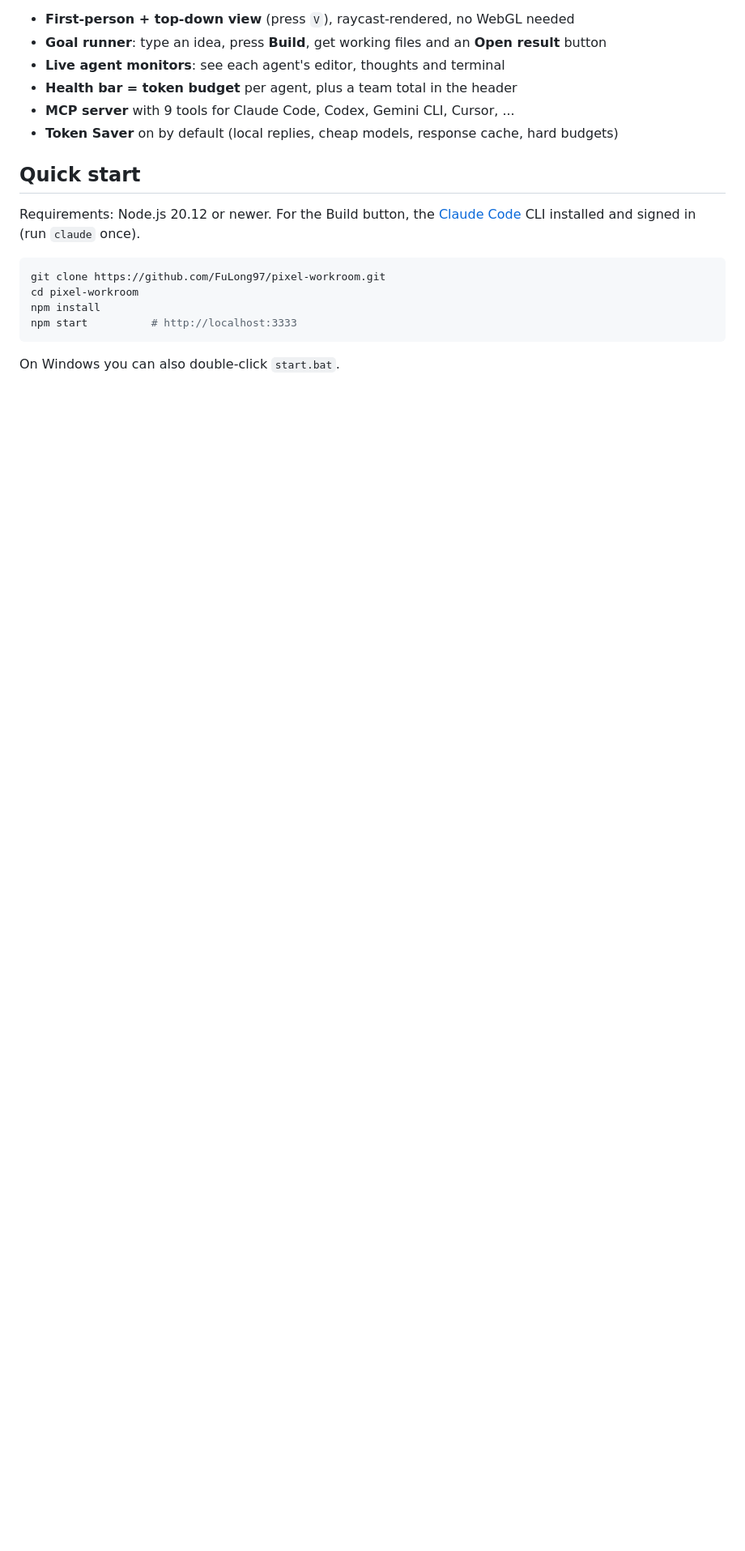
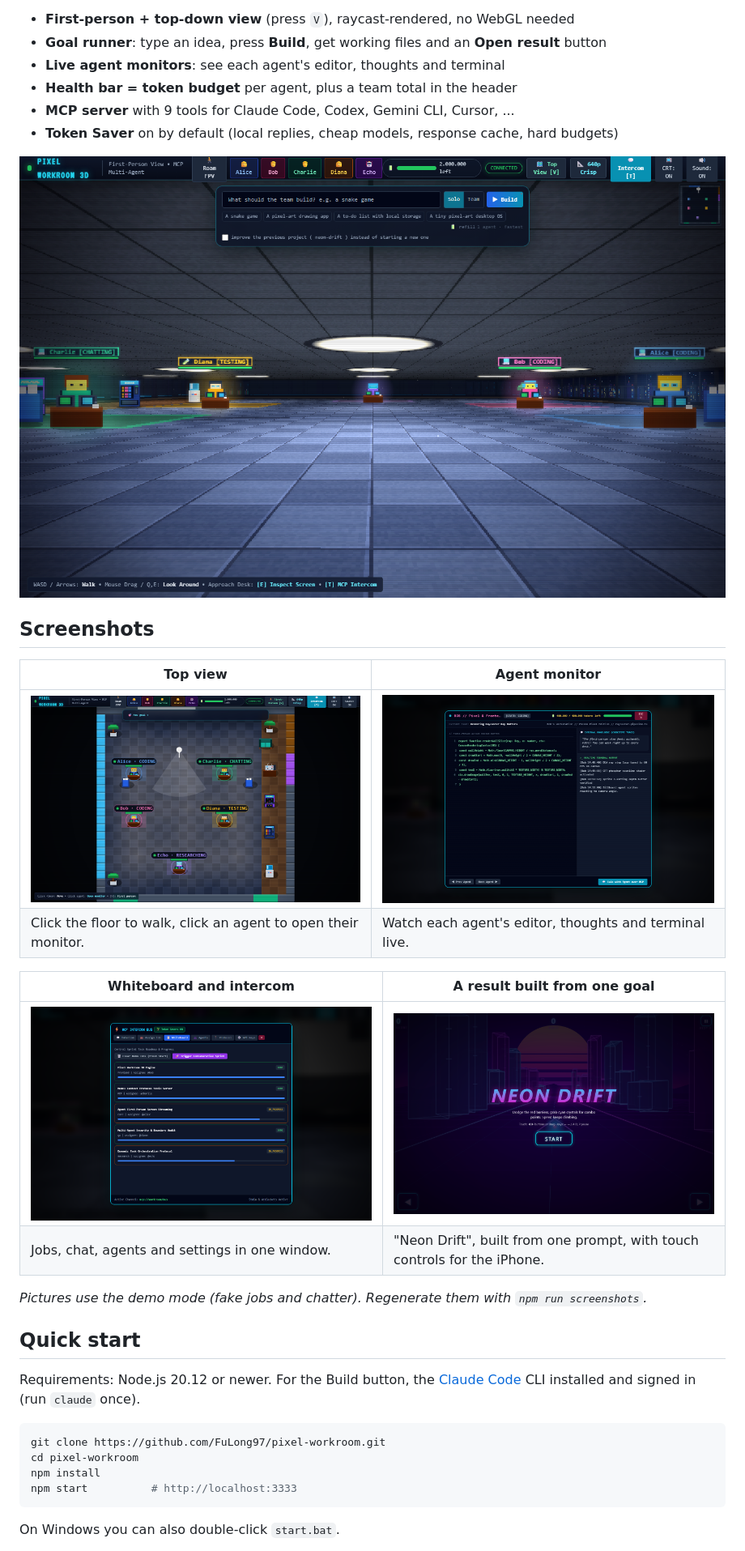
Before and after one commit to FuLong97/pixel-workroom, a Markdown page: README.md, the part around one of its changes. Shown at 81% size. GitHub-like rendering; pictures changed too: docs/images/first-person.png (added), docs/images/monitor.png (added), docs/images/result.png (added); blank space fills up the shorter version.

```diff
--- a/README.md
+++ b/README.md
@@ -8,6 +8,24 @@ A pixel-art 3D office where AI agents work for you. Walk around in first person
 - **Health bar = token budget** per agent, plus a team total in the header
 - **MCP server** with 9 tools for Claude Code, Codex, Gemini CLI, Cursor, ...
 - **Token Saver** on by default (local replies, cheap models, response cache, hard budgets)
+
+<p align="center">
+  <img src="docs/images/first-person.png" alt="First-person view of the pixel workroom with five agents at their desks and the goal bar on top" width="100%">
+</p>
+
+## Screenshots
+
+| Top view | Agent monitor |
+|---|---|
+| <img src="docs/images/top-view.png" alt="Top-down view with agent name pills, health bars and rugs"> | <img src="docs/images/monitor.png" alt="Bob's monitor with live code, thoughts and terminal output"> |
+| Click the floor to walk, click an agent to open their monitor. | Watch each agent's editor, thoughts and terminal live. |
+
+| Whiteboard and intercom | A result built from one goal |
+|---|---|
+| <img src="docs/images/whiteboard.png" alt="Whiteboard with jobs and progress bars"> | <img src="docs/images/result.png" alt="Neon Drift, a game built by Bob from a single prompt"> |
+| Jobs, chat, agents and settings in one window. | "Neon Drift", built from one prompt, with touch controls for the iPhone. |
+
+*Pictures use the demo mode (fake jobs and chatter). Regenerate them with `npm run screenshots`.*
 
 ## Quick start
 
```
Also changed, not shown: other parts of README.md (+1 -0 lines), 4 other files.
